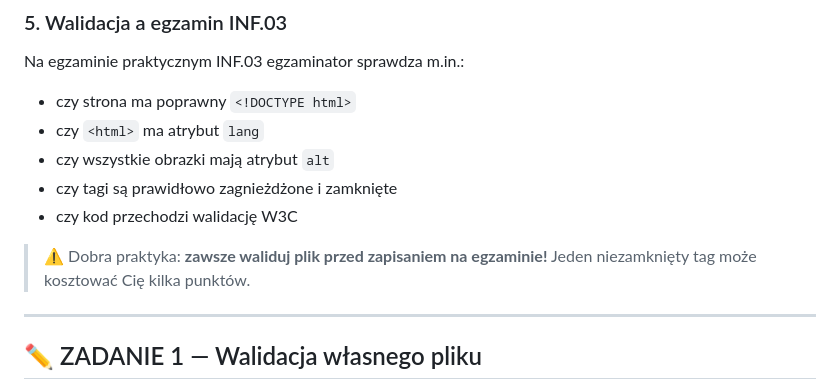
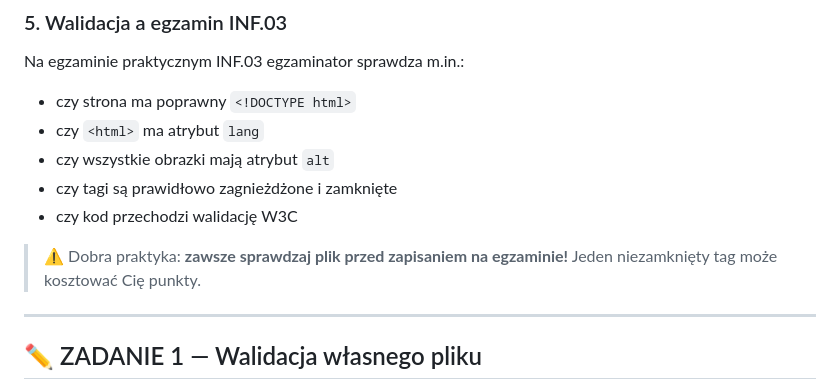
Before and after one commit to marcinlamparski/HTML5_kurs, a Markdown page: 26_lekcja_walidacja_karta_ucznia.md, the part around the change. GitHub-like rendering.

Commit message:
Update validation best practice advice

```diff
--- a/26_lekcja_walidacja_karta_ucznia.md
+++ b/26_lekcja_walidacja_karta_ucznia.md
@@ -104,8 +104,8 @@ Na egzaminie praktycznym INF.03 egzaminator sprawdza m.in.:
 - czy tagi są prawidłowo zagnieżdżone i zamknięte
 - czy kod przechodzi walidację W3C
 
-> ⚠️ Dobra praktyka: **zawsze waliduj plik przed zapisaniem na egzaminie!**
-> Jeden niezamknięty tag może kosztować Cię kilka punktów.
+> ⚠️ Dobra praktyka: **zawsze sprawdzaj plik przed zapisaniem na egzaminie!**
+> Jeden niezamknięty tag może kosztować Cię punkty.
 
 ---
 
```
